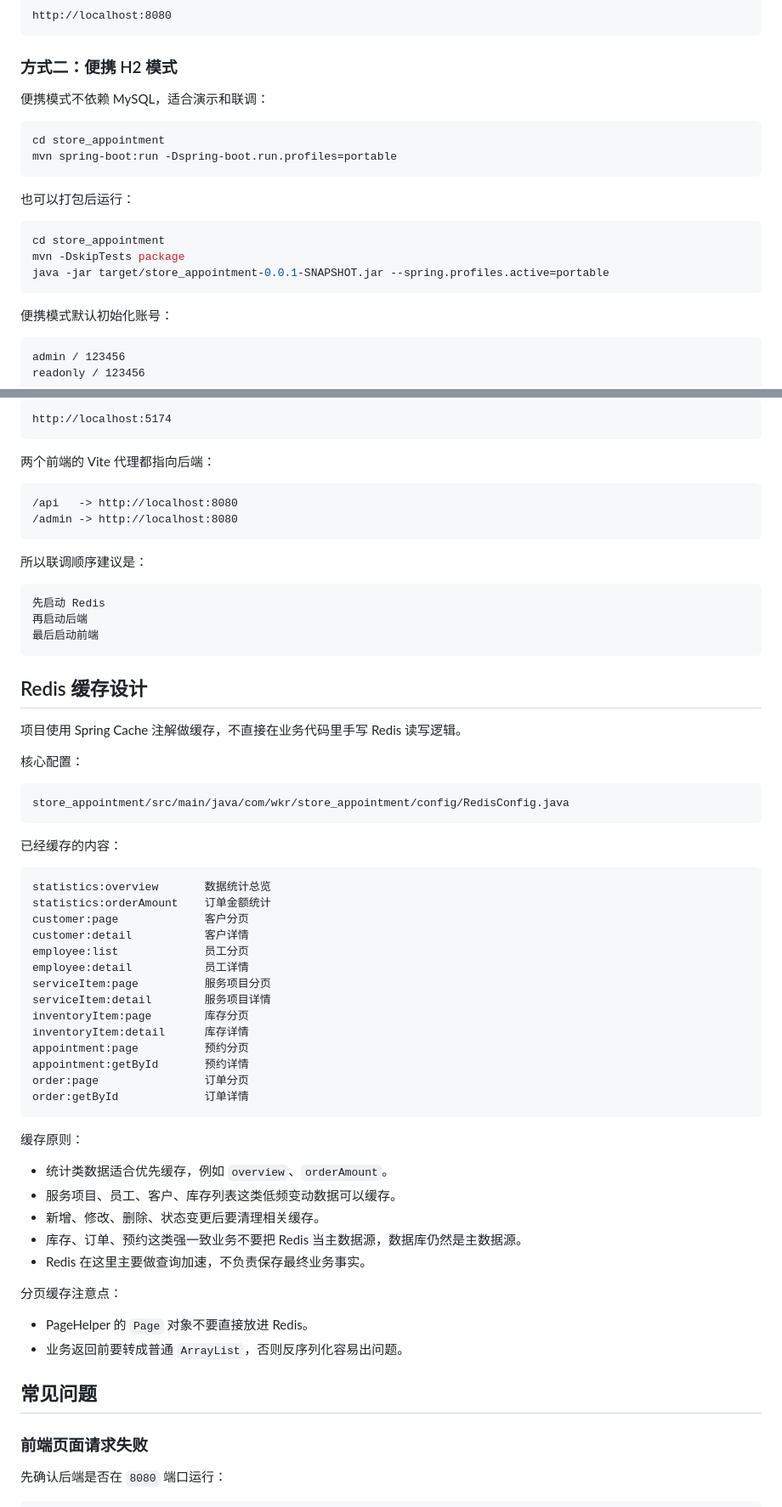
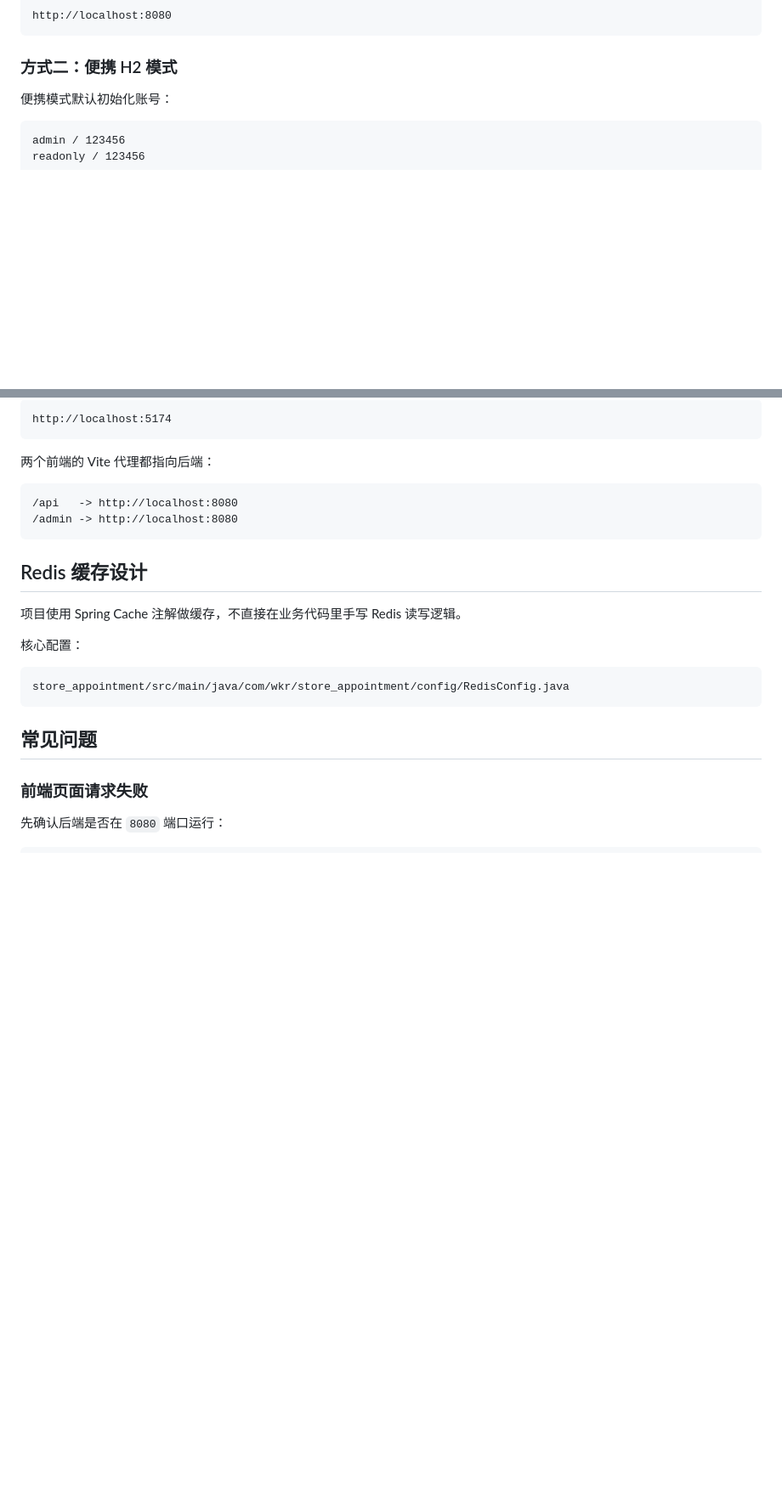
Before and after one commit to kkey-code/store_appointment, a Markdown page: README.md, 2 parts joined by grey strips. Shown at 85% size. Rendered like a GitHub page; blank space fills up the shorter version.

````diff
--- a/README.md
+++ b/README.md
@@ -119,21 +119,6 @@ http://localhost:8080
 
 ### 方式二：便携 H2 模式
 
-便携模式不依赖 MySQL，适合演示和联调：
-
-```bash
-cd store_appointment
-mvn spring-boot:run -Dspring-boot.run.profiles=portable
-```
-
-也可以打包后运行：
-
-```bash
-cd store_appointment
-mvn -DskipTests package
-java -jar target/store_appointment-0.0.1-SNAPSHOT.jar --spring.profiles.active=portable
-```
-
 便携模式默认初始化账号：
 
 ```text
@@ -195,14 +180,6 @@ http://localhost:5174
 /admin -> http://localhost:8080
 ```
 
-所以联调顺序建议是：
-
-```text
-先启动 Redis
-再启动后端
-最后启动前端
-```
-
 ## Redis 缓存设计
 
 项目使用 Spring Cache 注解做缓存，不直接在业务代码里手写 Redis 读写逻辑。
@@ -212,38 +189,6 @@ http://localhost:5174
 ```text
 store_appointment/src/main/java/com/wkr/store_appointment/config/RedisConfig.java
 ```
-
-已经缓存的内容：
-
-```text
-statistics:overview       数据统计总览
-statistics:orderAmount    订单金额统计
-customer:page             客户分页
-customer:detail           客户详情
-employee:list             员工分页
-employee:detail           员工详情
-serviceItem:page          服务项目分页
-serviceItem:detail        服务项目详情
-inventoryItem:page        库存分页
-inventoryItem:detail      库存详情
-appointment:page          预约分页
-appointment:getById       预约详情
-order:page                订单分页
-order:getById             订单详情
-```
-
-缓存原则：
-
-- 统计类数据适合优先缓存，例如 `overview`、`orderAmount`。
-- 服务项目、员工、客户、库存列表这类低频变动数据可以缓存。
-- 新增、修改、删除、状态变更后要清理相关缓存。
-- 库存、订单、预约这类强一致业务不要把 Redis 当主数据源，数据库仍然是主数据源。
-- Redis 在这里主要做查询加速，不负责保存最终业务事实。
-
-分页缓存注意点：
-
-- PageHelper 的 `Page` 对象不要直接放进 Redis。
-- 业务返回前要转成普通 `ArrayList`，否则反序列化容易出问题。
 
 ## 常见问题
 
````
